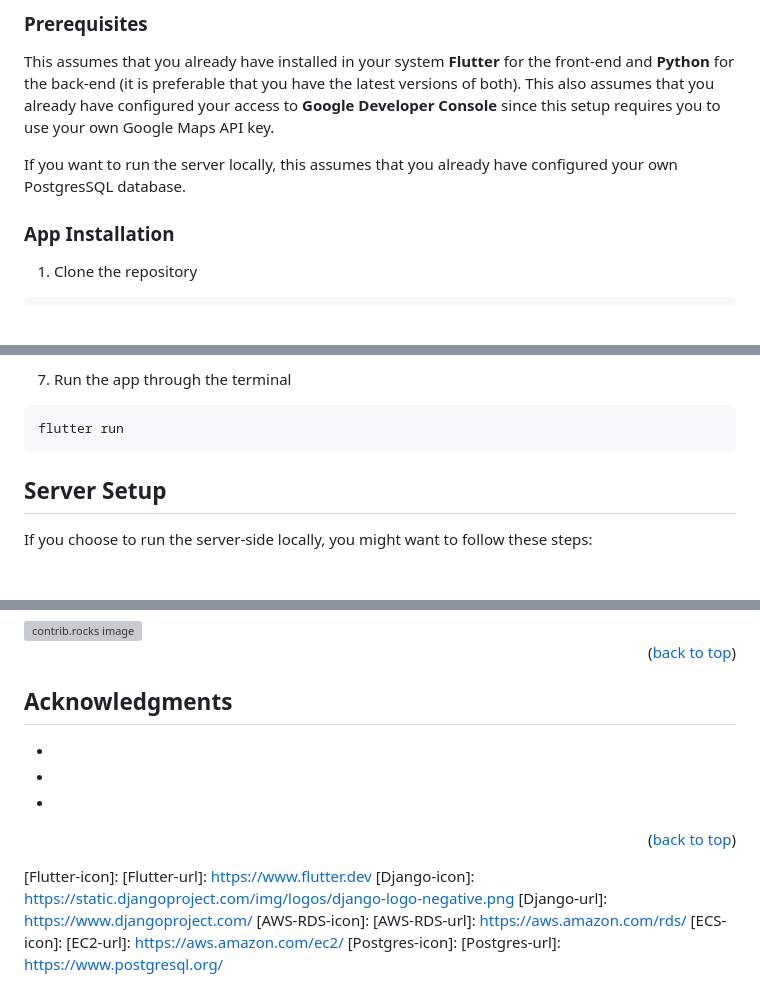
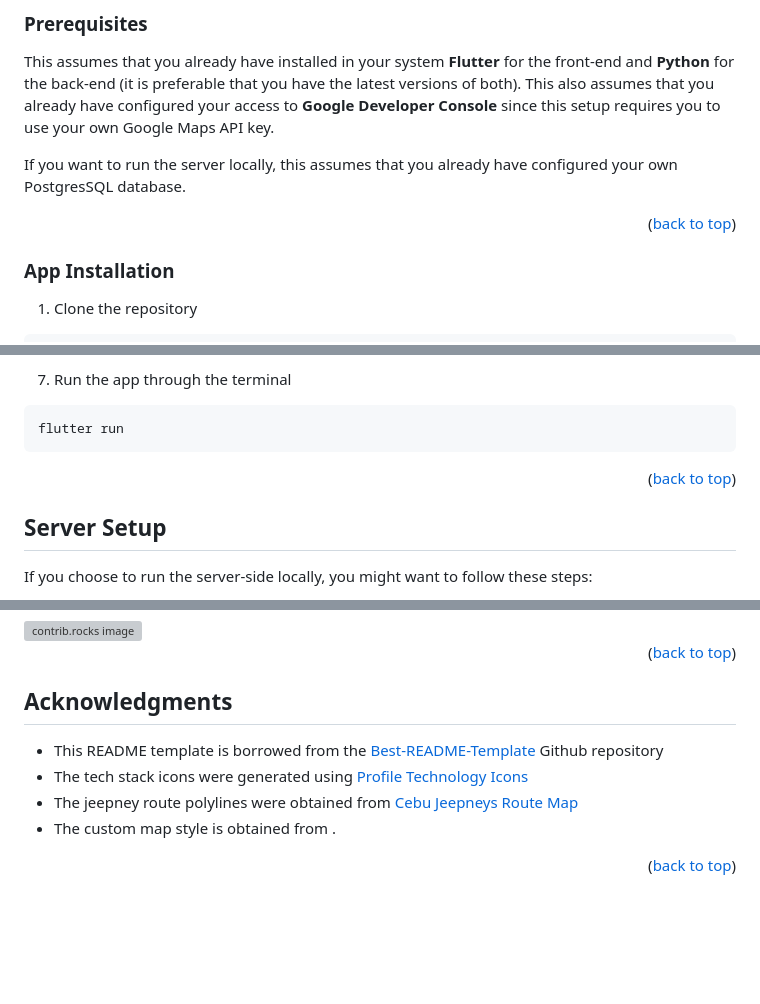
Before and after one commit to rokkunbruv/hacktose-intolerant, a Markdown page: README.md, 3 parts joined by grey strips. Drawn GitHub-style; blank space fills up the shorter version; grey boxes are pictures that could not be loaded.

````diff
--- a/README.md
+++ b/README.md
@@ -106,6 +115,8 @@ and **Python** for the back-end (it is preferable that you have the latest versi
 access to **Google Developer Console** since this setup requires you to use your own Google Maps API key.
 
 If you want to run the server locally, this assumes that you already have configured your own PostgresSQL database.
+
+<p align="right">(<a href="#readme-top">back to top</a>)</p>
 
 ### App Installation
 
@@ -146,6 +157,8 @@ dart run flutter_launcher_icons:generate
 ```bash
 flutter run
 ```
+
+<p align="right">(<a href="#readme-top">back to top</a>)</p>
 
 ## Server Setup
 
@@ -220,9 +233,10 @@ Project Link: [https://github.com/github_username/repo_name](https://github.com/
 <!-- ACKNOWLEDGMENTS -->
 ## Acknowledgments
 
-* []()
-* []()
-* []()
+* This README template is borrowed from the [Best-README-Template](https://github.com/othneildrew/Best-README-Template/blob/main/README.md) Github repository
+* The tech stack icons were generated using [Profile Technology Icons](https://marwin1991.github.io/profile-technology-icons/)
+* The jeepney route polylines were obtained from [Cebu Jeepneys Route Map](https://cebujeepneys.weebly.com/jeepney-routes.html)
+* The custom map style is obtained from []().
 
 <p align="right">(<a href="#readme-top">back to top</a>)</p>
 
@@ -243,13 +257,3 @@ Project Link: [https://github.com/github_username/repo_name](https://github.com/
 [linkedin-shield]: https://img.shields.io/badge/-LinkedIn-black.svg?style=for-the-badge&logo=linkedin&colorB=555
 [linkedin-url]: https://linkedin.com/in/linkedin_username
 [product-screenshot]: images/screenshot.png
-[Flutter-icon]:
-[Flutter-url]: https://www.flutter.dev
-[Django-icon]: https://static.djangoproject.com/img/logos/django-logo-negative.png
-[Django-url]: https://www.djangoproject.com/
-[AWS-RDS-icon]:
-[AWS-RDS-url]: https://aws.amazon.com/rds/
-[ECS-icon]:
-[EC2-url]: https://aws.amazon.com/ec2/
-[Postgres-icon]:
-[Postgres-url]: https://www.postgresql.org/
````
Also changed, not shown: other parts of README.md (+15 -6 lines).
